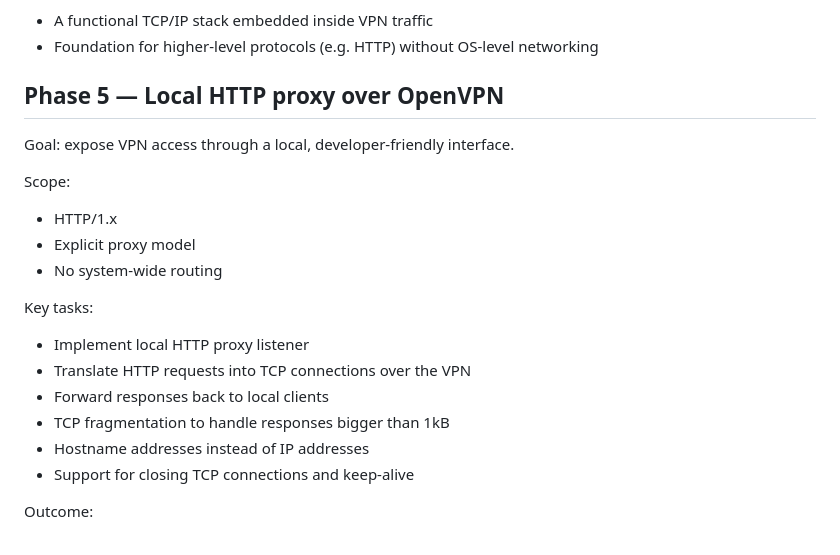
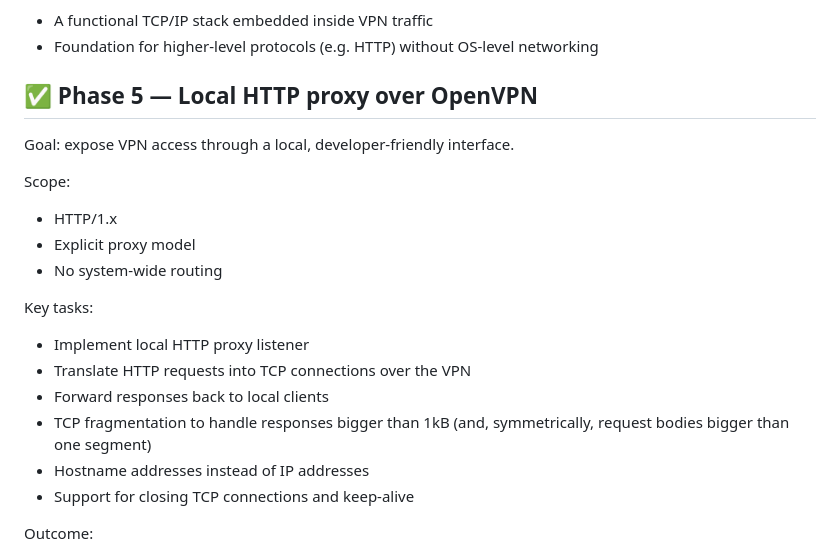
Before and after one commit to ralt/erebus, a Markdown page: ROADMAP.md, the part around the change. GitHub-like rendering.

```diff
--- a/ROADMAP.md
+++ b/ROADMAP.md
@@ -112,7 +112,7 @@ Outcome:
 * A functional TCP/IP stack embedded inside VPN traffic
 * Foundation for higher-level protocols (e.g. HTTP) without OS-level networking
 
-## Phase 5 — Local HTTP proxy over OpenVPN
+## ✅ Phase 5 — Local HTTP proxy over OpenVPN
 
 Goal: expose VPN access through a local, developer-friendly interface.
 
@@ -127,7 +127,7 @@ Key tasks:
 * Implement local HTTP proxy listener
 * Translate HTTP requests into TCP connections over the VPN
 * Forward responses back to local clients
-* TCP fragmentation to handle responses bigger than 1kB
+* TCP fragmentation to handle responses bigger than 1kB (and, symmetrically, request bodies bigger than one segment)
 * Hostname addresses instead of IP addresses
 * Support for closing TCP connections and keep-alive
 
```
Also changed, not shown: README.md (+34 -2 lines).
